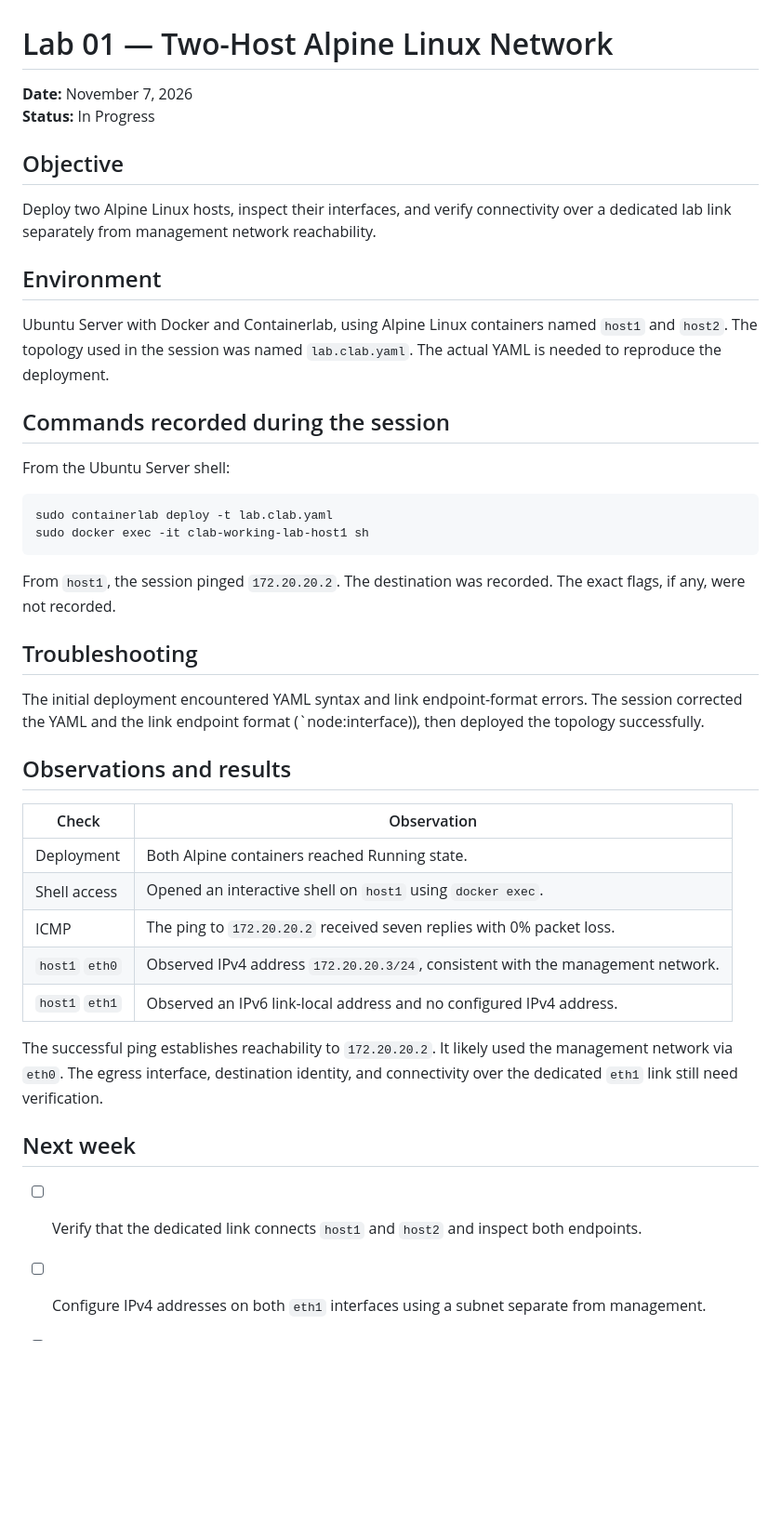
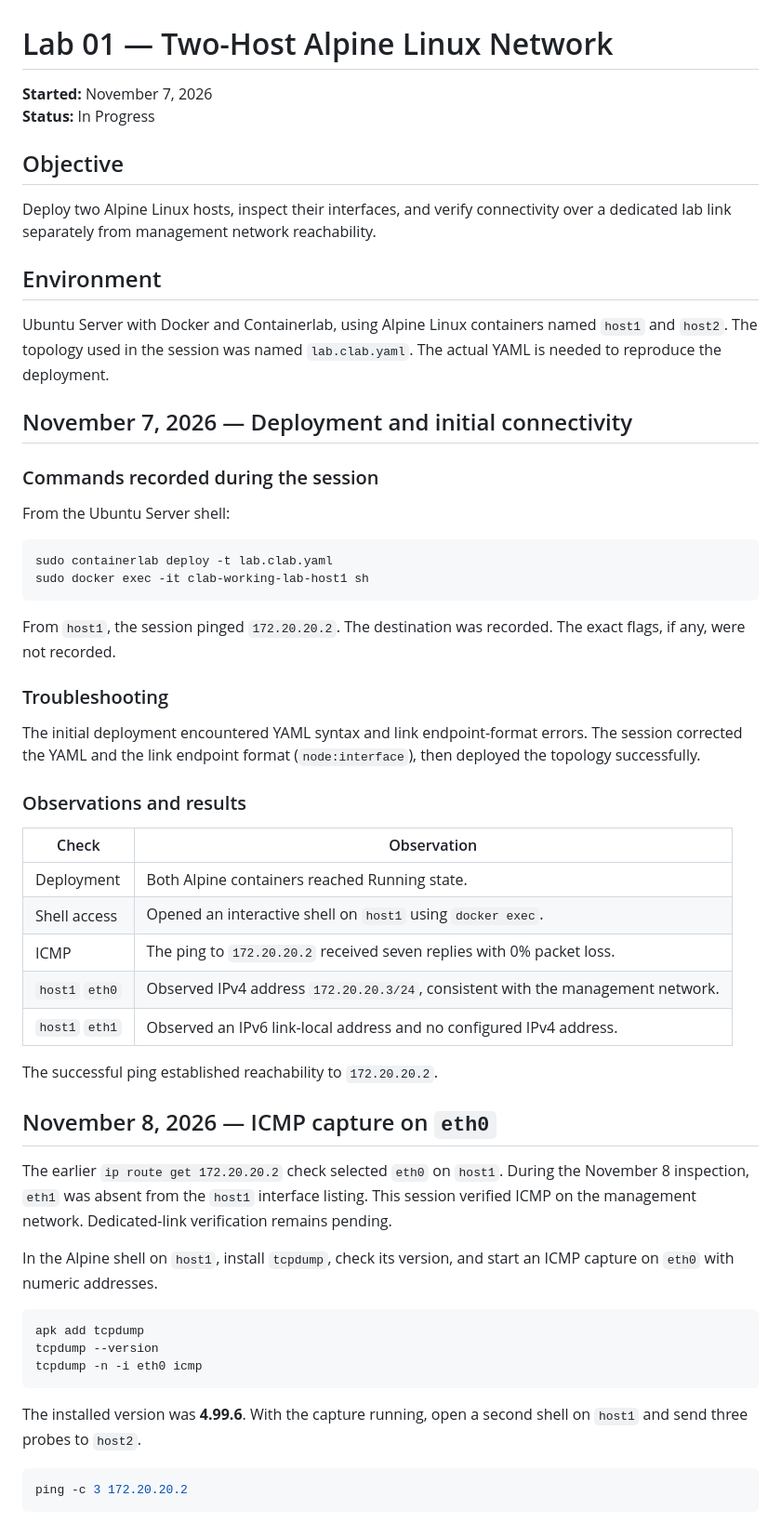
Before and after one commit to Hatim-Gw/containerlab-networking-labs, a Markdown page: lab-01-two-host-network/README.md, the part around one of its changes. Shown at 93% size. Drawn GitHub-style; blank space fills up the shorter version.

````diff
--- a/lab-01-two-host-network/README.md
+++ b/lab-01-two-host-network/README.md
@@ -1,6 +1,6 @@
 # Lab 01 — Two-Host Alpine Linux Network
 
-**Date:** November 7, 2026
+**Started:** November 7, 2026
 **Status:** In Progress
 
 ## Objective
@@ -11,7 +11,9 @@ Deploy two Alpine Linux hosts, inspect their interfaces, and verify connectivity
 
 Ubuntu Server with Docker and Containerlab, using Alpine Linux containers named `host1` and `host2`. The topology used in the session was named `lab.clab.yaml`. The actual YAML is needed to reproduce the deployment.
 
-## Commands recorded during the session
+## November 7, 2026 — Deployment and initial connectivity
+
+### Commands recorded during the session
 
 From the Ubuntu Server shell:
 
@@ -22,11 +24,11 @@ sudo docker exec -it clab-working-lab-host1 sh
 
 From `host1`, the session pinged `172.20.20.2`. The destination was recorded. The exact flags, if any, were not recorded.
 
-## Troubleshooting
+### Troubleshooting
 
-The initial deployment encountered YAML syntax and link endpoint-format errors. The session corrected the YAML and the link endpoint format (`node:interface)), then deployed the topology successfully.
+The initial deployment encountered YAML syntax and link endpoint-format errors. The session corrected the YAML and the link endpoint format (`node:interface`), then deployed the topology successfully.
 
-## Observations and results
+### Observations and results
 
 | Check | Observation |
 | --- | --- |
@@ -36,9 +38,23 @@ The initial deployment encountered YAML syntax and link endpoint-format errors.
 | `host1` `eth0` | Observed IPv4 address `172.20.20.3/24`, consistent with the management network. |
 | `host1` `eth1` | Observed an IPv6 link-local address and no configured IPv4 address. |
 
-The successful ping establishes reachability to `172.20.20.2`. It likely used the management network via `eth0`. The egress interface, destination identity, and connectivity over the dedicated `eth1` link still need verification.
+The successful ping established reachability to `172.20.20.2`.
 
-## Next week
+## November 8, 2026 — ICMP capture on `eth0`
 
-- [ ] Verify that the dedicated link connects `host1` and `host2` and inspect both endpoints.
-- [ ] Configure IPv4 addresses on both `eth1` interfaces using a subnet separate from management.
+The earlier `ip route get 172.20.20.2` check selected `eth0` on `host1`. During the November 8 inspection, `eth1` was absent from the `host1` interface listing. This session verified ICMP on the management network. Dedicated-link verification remains pending.
+
+In the Alpine shell on `host1`, install `tcpdump`, check its version, and start an ICMP capture on `eth0` with numeric addresses.
+
+```sh
+apk add tcpdump
+tcpdump --version
+tcpdump -n -i eth0 icmp
+```
+
+The installed version was **4.99.6**. With the capture running, open a second shell on `host1` and send three probes to `host2`.
+
+```sh
+ping -c 3 172.20.20.2
+```
+
````
Also changed, not shown: other parts of lab-01-two-host-network/README.md (+26 -1 lines), lab-01-two-host-network/icmp-packet-capture.png (added).
